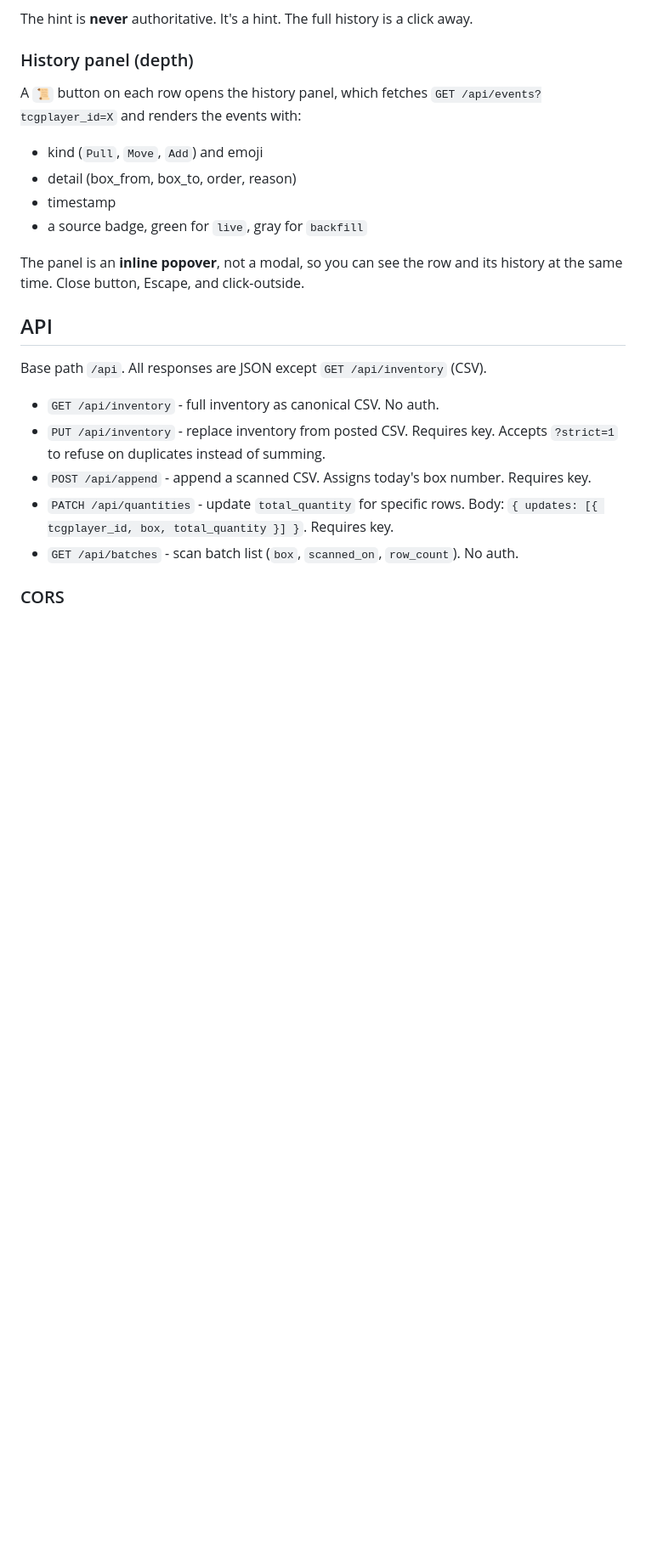
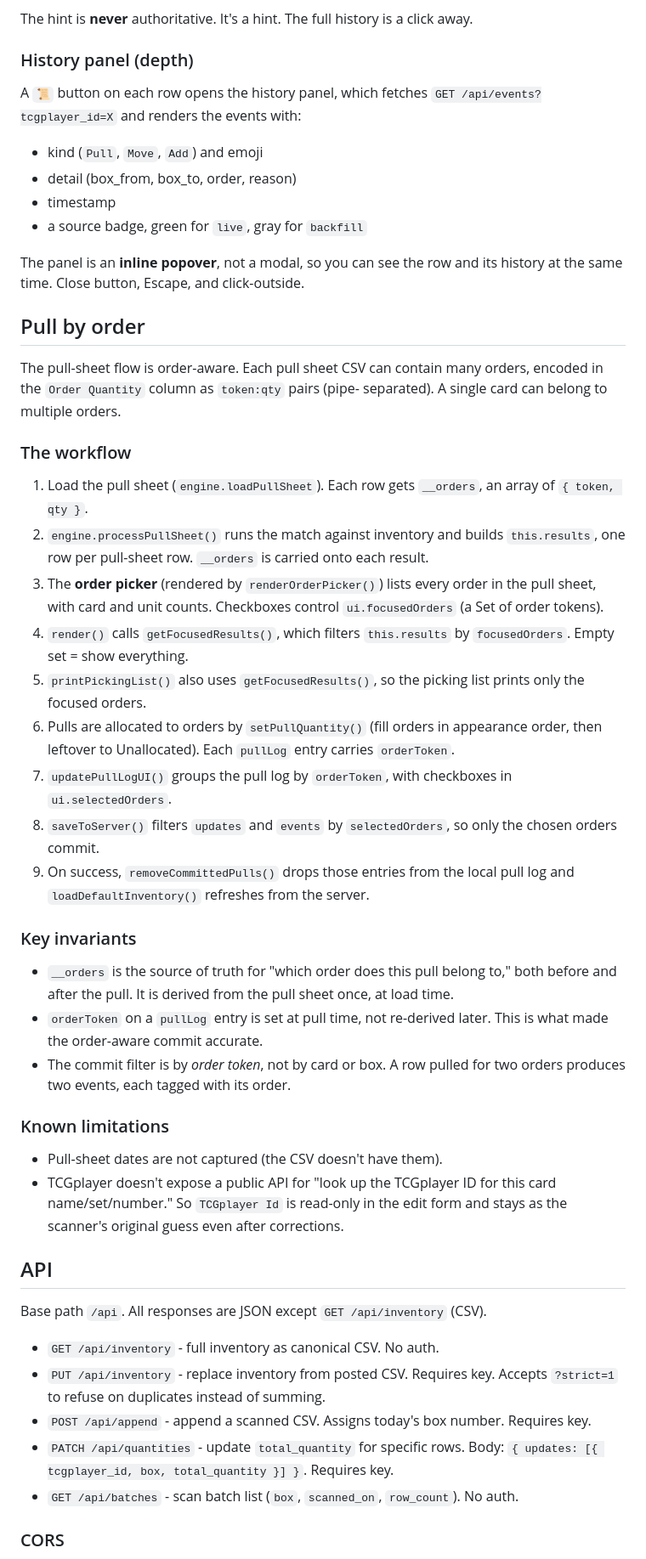
Before and after one commit to rndfunction/cardfetch.io, a Markdown page: ARCHITECTURE.md, the part around one of its changes. Shown at 85% size. GitHub-like rendering; blank space fills up the shorter version.

```diff
--- a/ARCHITECTURE.md
+++ b/ARCHITECTURE.md
@@ -196,6 +235,53 @@ A `📜` button on each row opens the history panel, which fetches
 
 The panel is an **inline popover**, not a modal, so you can see the row and
 its history at the same time. Close button, Escape, and click-outside.
+
+## Pull by order
+
+The pull-sheet flow is order-aware. Each pull sheet CSV can contain many
+orders, encoded in the `Order Quantity` column as `token:qty` pairs (pipe-
+separated). A single card can belong to multiple orders.
+
+### The workflow
+
+1. Load the pull sheet (`engine.loadPullSheet`). Each row gets `__orders`,
+   an array of `{ token, qty }`.
+2. `engine.processPullSheet()` runs the match against inventory and builds
+   `this.results`, one row per pull-sheet row. `__orders` is carried onto
+   each result.
+3. The **order picker** (rendered by `renderOrderPicker()`) lists every order
+   in the pull sheet, with card and unit counts. Checkboxes control
+   `ui.focusedOrders` (a Set of order tokens).
+4. `render()` calls `getFocusedResults()`, which filters `this.results` by
+   `focusedOrders`. Empty set = show everything.
+5. `printPickingList()` also uses `getFocusedResults()`, so the picking list
+   prints only the focused orders.
+6. Pulls are allocated to orders by `setPullQuantity()` (fill orders in
+   appearance order, then leftover to Unallocated). Each `pullLog` entry
+   carries `orderToken`.
+7. `updatePullLogUI()` groups the pull log by `orderToken`, with checkboxes
+   in `ui.selectedOrders`.
+8. `saveToServer()` filters `updates` and `events` by `selectedOrders`, so
+   only the chosen orders commit.
+9. On success, `removeCommittedPulls()` drops those entries from the local
+   pull log and `loadDefaultInventory()` refreshes from the server.
+
+### Key invariants
+
+- `__orders` is the source of truth for "which order does this pull belong
+  to," both before and after the pull. It is derived from the pull sheet
+  once, at load time.
+- `orderToken` on a `pullLog` entry is set at pull time, not re-derived
+  later. This is what made the order-aware commit accurate.
+- The commit filter is by *order token*, not by card or box. A row pulled
+  for two orders produces two events, each tagged with its order.
+
+### Known limitations
+
+- Pull-sheet dates are not captured (the CSV doesn't have them).
+- TCGplayer doesn't expose a public API for "look up the TCGplayer ID for
+  this card name/set/number." So `TCGplayer Id` is read-only in the edit
+  form and stays as the scanner's original guess even after corrections.
 
 ## API
 
```
Also changed, not shown: other parts of ARCHITECTURE.md (+39 -0 lines), README.md (+23 -6 lines).
